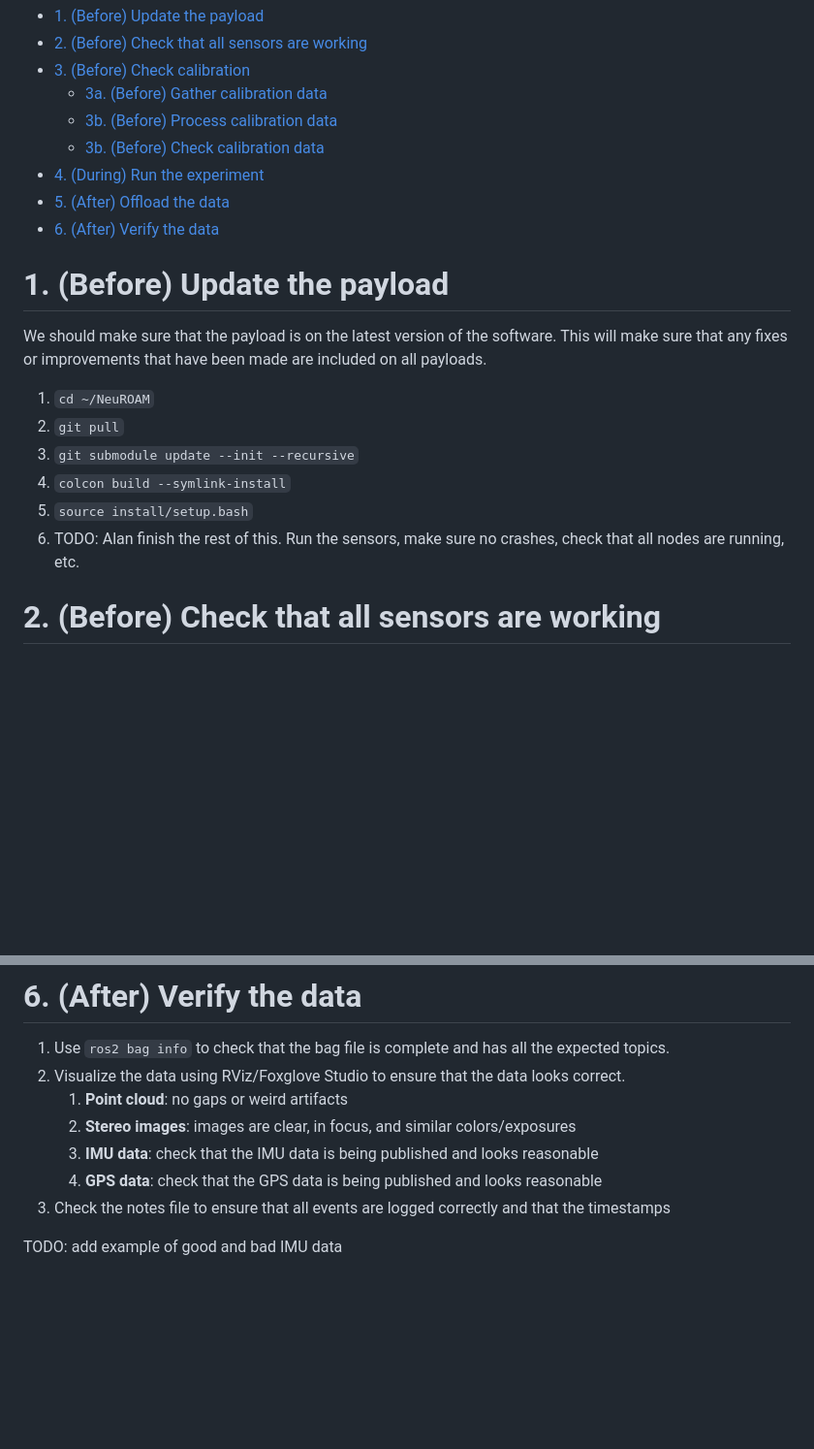
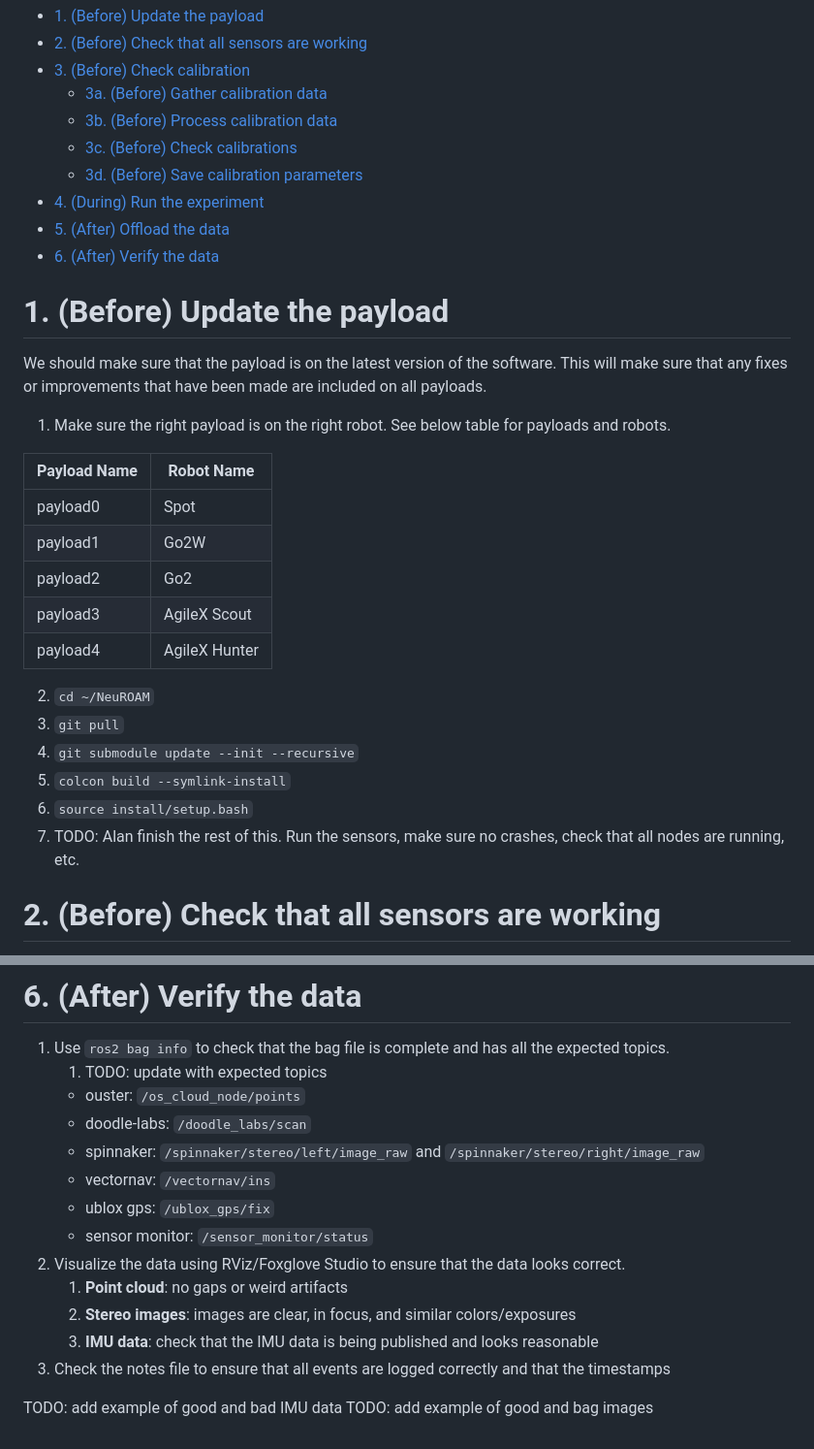
Before and after one commit to neufieldrobotics/NeuROAM, a Markdown page: docs/checklists.md, 2 parts joined by grey strips. Shown at 97% size. Rendered like a GitHub page; blank space fills up the shorter version.

```diff
--- a/docs/checklists.md
+++ b/docs/checklists.md
@@ -30,7 +30,8 @@ and check off the items as they are completed.
 - [3. (Before) Check calibration](#3-before-check-calibration)
   - [3a. (Before) Gather calibration data](#3a-before-gather-calibration-data)
   - [3b. (Before) Process calibration data](#3b-before-process-calibration-data)
-  - [3b. (Before) Check calibration data](#3b-before-check-calibration-data)
+  - [3c. (Before) Check calibrations](#3c-before-check-calibrations)
+  - [3d. (Before) Save calibration parameters](#3d-before-save-calibration-parameters)
 - [4. (During) Run the experiment](#4-during-run-the-experiment)
 - [5. (After) Offload the data](#5-after-offload-the-data)
 - [6. (After) Verify the data](#6-after-verify-the-data)
@@ -42,12 +43,23 @@ We should make sure that the payload is on the latest version of the software.
 This will make sure that any fixes or improvements that have been made are
 included on all payloads.
 
-1. `cd ~/NeuROAM`
-2. `git pull`
-3. `git submodule update --init --recursive`
-4. `colcon build --symlink-install`
-5. `source install/setup.bash`
-6.  TODO: Alan finish the rest of this. Run the sensors, make sure no crashes, check that all nodes
+1. Make sure the right payload is on the right robot. See below table for payloads and robots.
+
+| Payload Name | Robot Name    |
+| ------------ | ------------- |
+| payload0     | Spot          |
+| payload1     | Go2W          |
+| payload2     | Go2           |
+| payload3     | AgileX Scout  |
+| payload4     | AgileX Hunter |
+
+
+2. `cd ~/NeuROAM`
+3. `git pull`
+4. `git submodule update --init --recursive`
+5. `colcon build --symlink-install`
+6. `source install/setup.bash`
+7.  TODO: Alan finish the rest of this. Run the sensors, make sure no crashes, check that all nodes
    are running, etc.
 
 
@@ -115,11 +164,18 @@ included on all payloads.
 # 6. (After) Verify the data
 
 1. Use `ros2 bag info` to check that the bag file is complete and has all the expected topics.
+   1. TODO: update with expected topics
+   - ouster: `/os_cloud_node/points`
+   - doodle-labs: `/doodle_labs/scan`
+   - spinnaker: `/spinnaker/stereo/left/image_raw` and `/spinnaker/stereo/right/image_raw`
+   - vectornav: `/vectornav/ins`
+   - ublox gps: `/ublox_gps/fix`
+   - sensor monitor: `/sensor_monitor/status`
 2. Visualize the data using RViz/Foxglove Studio to ensure that the data looks correct.
    1. **Point cloud**: no gaps or weird artifacts
    2. **Stereo images**: images are clear, in focus, and similar colors/exposures
    3. **IMU data**: check that the IMU data is being published and looks reasonable
-   4. **GPS data**: check that the GPS data is being published and looks reasonable
 3. Check the notes file to ensure that all events are logged correctly and that the timestamps
 
 TODO: add example of good and bad IMU data
+TODO: add example of good and bag images
```
Also changed, not shown: other parts of docs/checklists.md (+46 -9 lines).
